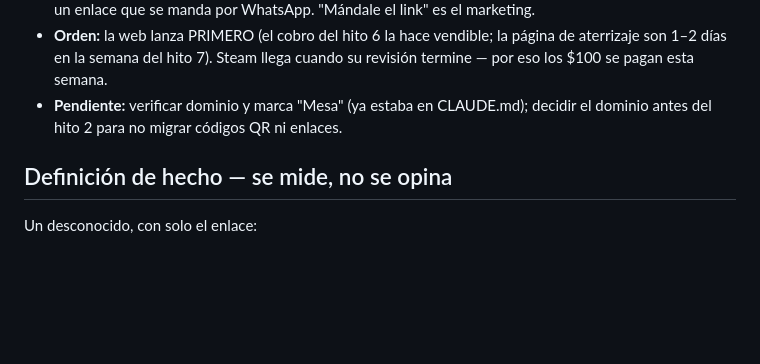
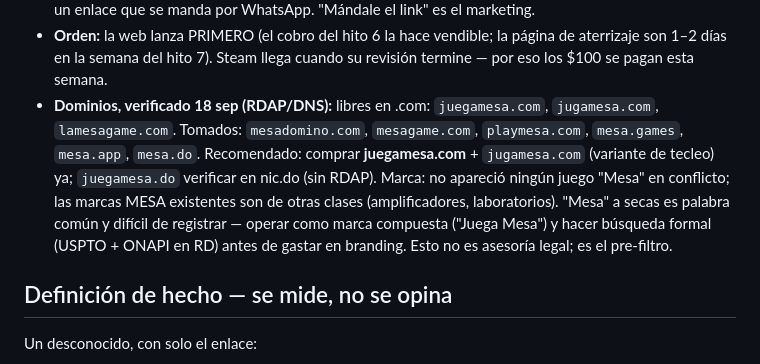
Before and after one commit to f16rodriguez/Mesa, a Markdown page: PLAN-75.md, the part around the change. Drawn GitHub-style; blank space fills up the shorter version.

Commit message:
Registra la verificación de dominios y nombre en el plan
Co-Authored-By: Claude Fable 5 <noreply@anthropic.com>
Claude-Session: https://claude.ai/code/session_015vtWJLJa5kSyuYjdCPdeGR

```diff
--- a/PLAN-75.md
+++ b/PLAN-75.md
@@ -69,8 +69,16 @@ cobro en la web — y el cobro ya está en el hito 6. Decidido:
 - **Orden:** la web lanza PRIMERO (el cobro del hito 6 la hace vendible; la
   página de aterrizaje son 1–2 días en la semana del hito 7). Steam llega cuando
   su revisión termine — por eso los $100 se pagan esta semana.
-- **Pendiente:** verificar dominio y marca "Mesa" (ya estaba en CLAUDE.md);
-  decidir el dominio antes del hito 2 para no migrar códigos QR ni enlaces.
+- **Dominios, verificado 18 sep (RDAP/DNS):** libres en .com: `juegamesa.com`,
+  `jugamesa.com`, `lamesagame.com`. Tomados: `mesadomino.com`, `mesagame.com`,
+  `playmesa.com`, `mesa.games`, `mesa.app`, `mesa.do`. Recomendado: comprar
+  **juegamesa.com** + `jugamesa.com` (variante de tecleo) ya; `juegamesa.do`
+  verificar en nic.do (sin RDAP). Marca: no apareció ningún juego "Mesa" en
+  conflicto; las marcas MESA existentes son de otras clases (amplificadores,
+  laboratorios). "Mesa" a secas es palabra común y difícil de registrar —
+  operar como marca compuesta ("Juega Mesa") y hacer búsqueda formal
+  (USPTO + ONAPI en RD) antes de gastar en branding. Esto no es asesoría
+  legal; es el pre-filtro.
 
 ## Definición de hecho — se mide, no se opina
 
```
